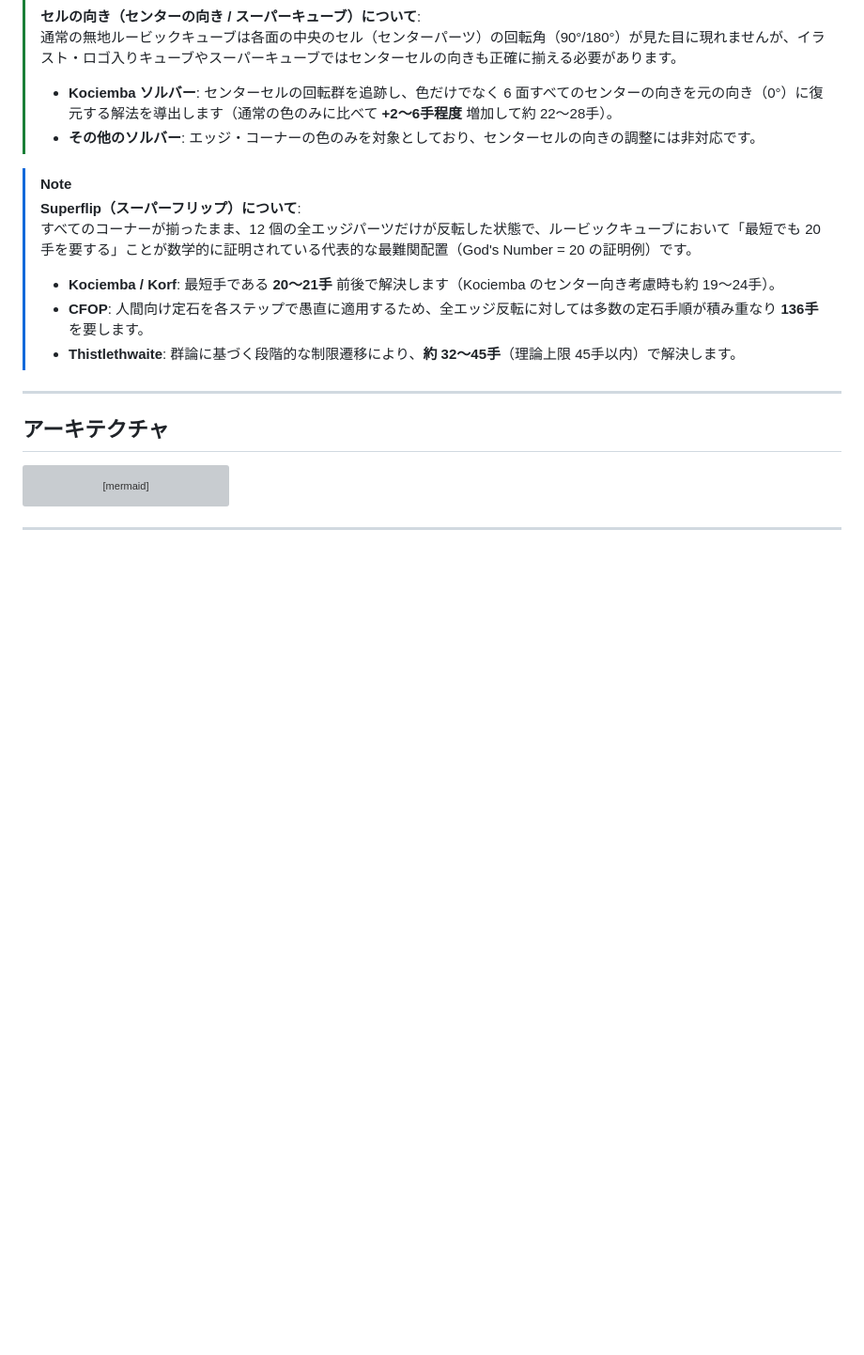
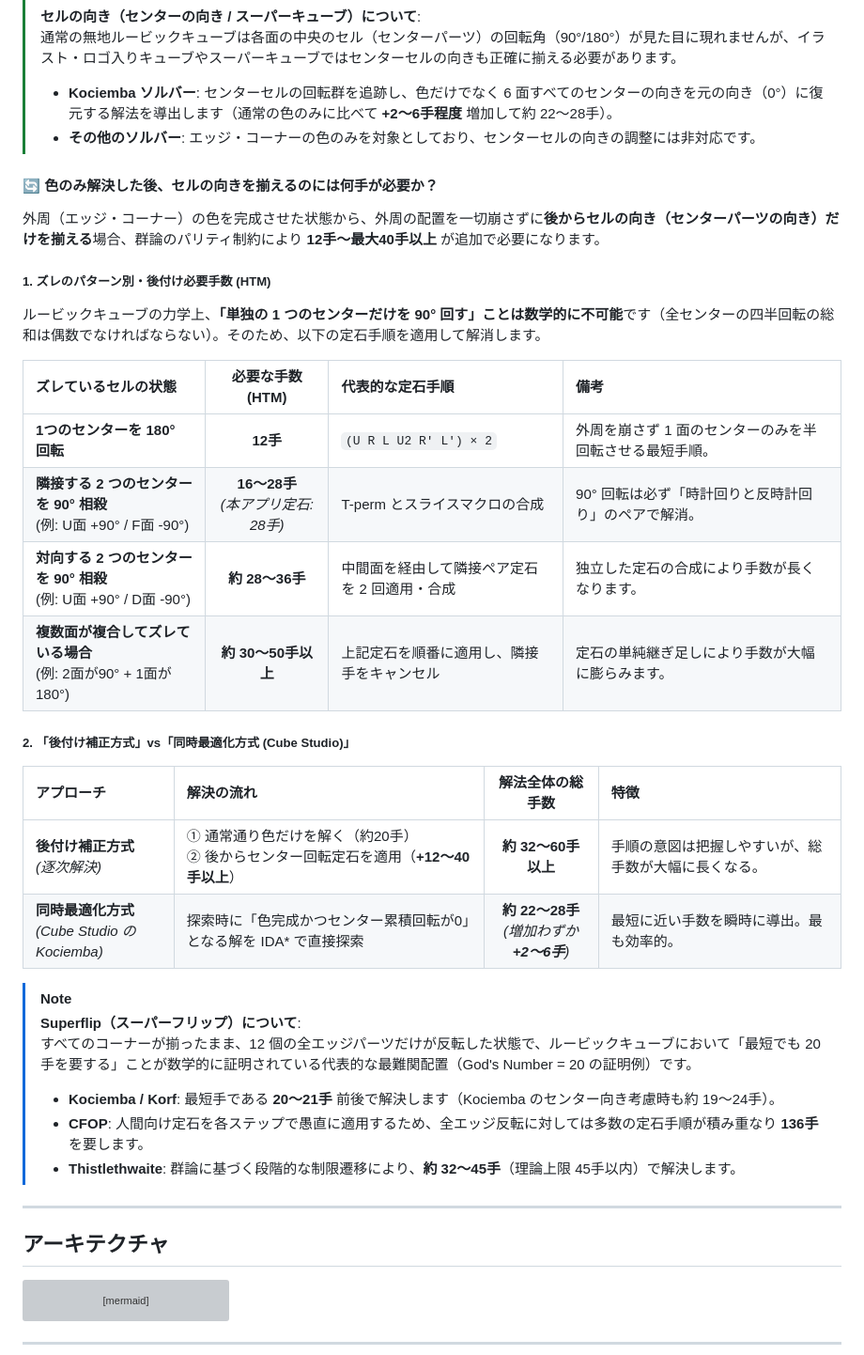
Before and after one commit to katoy/rust-r-cube, a Markdown page: 3x3-web-2/README.md, the part around the change. Shown at 94% size. Drawn GitHub-style; blank space fills up the shorter version; grey boxes are pictures that could not be loaded.

Commit message:
docs: add detailed explanation of move counts for solving cell orientations after color solving

```diff
--- a/3x3-web-2/README.md
+++ b/3x3-web-2/README.md
@@ -107,6 +107,26 @@ Cube Studio では、目的に応じて 4 種類の異なる解法アルゴリ
 > 通常の無地ルービックキューブは各面の中央のセル（センターパーツ）の回転角（90°/180°）が見た目に現れませんが、イラスト・ロゴ入りキューブやスーパーキューブではセンターセルの向きも正確に揃える必要があります。
 > - **Kociemba ソルバー**: センターセルの回転群を追跡し、色だけでなく 6 面すべてのセンターの向きを元の向き（0°）に復元する解法を導出します（通常の色のみに比べて **+2〜6手程度** 増加して約 22〜28手）。
 > - **その他のソルバー**: エッジ・コーナーの色のみを対象としており、センターセルの向きの調整には非対応です。
+
+#### 🔄 色のみ解決した後、セルの向きを揃えるのには何手が必要か？
+
+外周（エッジ・コーナー）の色を完成させた状態から、外周の配置を一切崩さずに**後からセルの向き（センターパーツの向き）だけを揃える**場合、群論のパリティ制約により **12手〜最大40手以上** が追加で必要になります。
+
+##### 1. ズレのパターン別・後付け必要手数 (HTM)
+ルービックキューブの力学上、**「単独の 1 つのセンターだけを 90° 回す」ことは数学的に不可能**です（全センターの四半回転の総和は偶数でなければならない）。そのため、以下の定石手順を適用して解消します。
+
+| ズレているセルの状態 | 必要な手数 (HTM) | 代表的な定石手順 | 備考 |
+| :--- | :---: | :--- | :--- |
+| **1つのセンターを 180° 回転** | **12手** | `(U R L U2 R' L') × 2` | 外周を崩さず 1 面のセンターのみを半回転させる最短手順。 |
+| **隣接する 2 つのセンターを 90° 相殺**<br>(例: U面 +90° / F面 -90°) | **16〜28手**<br>*(本アプリ定石: 28手)* | T-perm とスライスマクロの合成 | 90° 回転は必ず「時計回りと反時計回り」のペアで解消。 |
+| **対向する 2 つのセンターを 90° 相殺**<br>(例: U面 +90° / D面 -90°) | **約 28〜36手** | 中間面を経由して隣接ペア定石を 2 回適用・合成 | 独立した定石の合成により手数が長くなります。 |
+| **複数面が複合してズレている場合**<br>(例: 2面が90° + 1面が180°) | **約 30〜50手以上** | 上記定石を順番に適用し、隣接手をキャンセル | 定石の単純継ぎ足しにより手数が大幅に膨らみます。 |
+
+##### 2. 「後付け補正方式」vs「同時最適化方式 (Cube Studio)」
+| アプローチ | 解決の流れ | 解法全体の総手数 | 特徴 |
+| :--- | :--- | :---: | :--- |
+| **後付け補正方式**<br>*(逐次解決)* | ① 通常通り色だけを解く（約20手）<br>② 後からセンター回転定石を適用（**+12〜40手以上**） | **約 32〜60手以上** | 手順の意図は把握しやすいが、総手数が大幅に長くなる。 |
+| **同時最適化方式**<br>*(Cube Studio の Kociemba)* | 探索時に「色完成かつセンター累積回転が0」となる解を IDA* で直接探索 | **約 22〜28手**<br>*(増加わずか **+2〜6手**)* | 最短に近い手数を瞬時に導出。最も効率的。 |
 
 > [!NOTE]
 > **Superflip（スーパーフリップ）について**:
```
